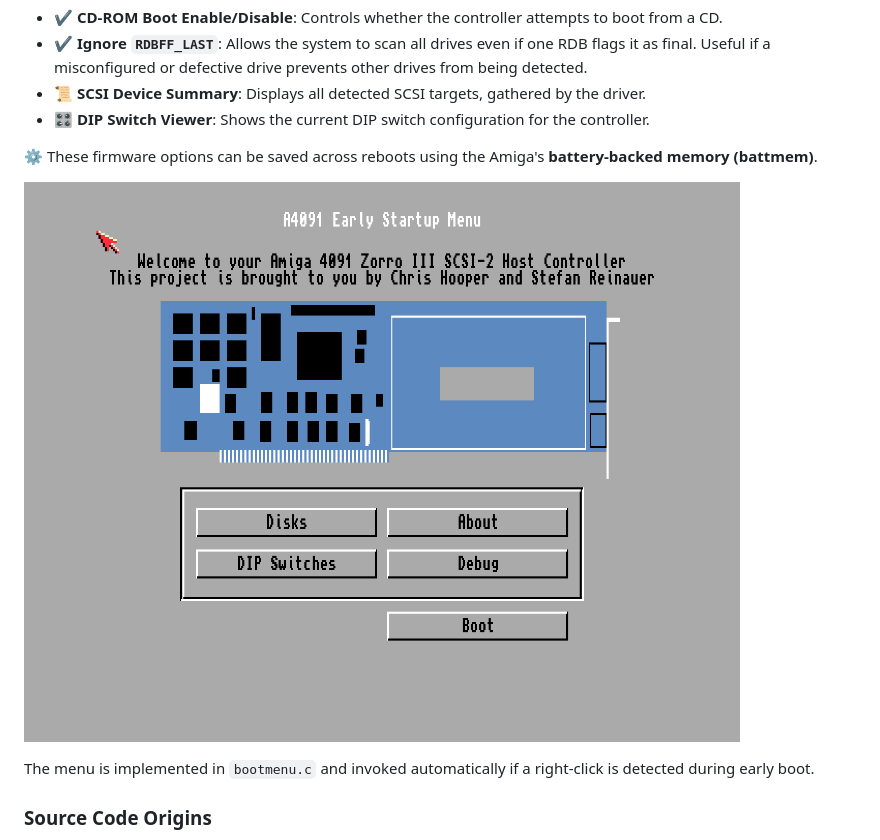
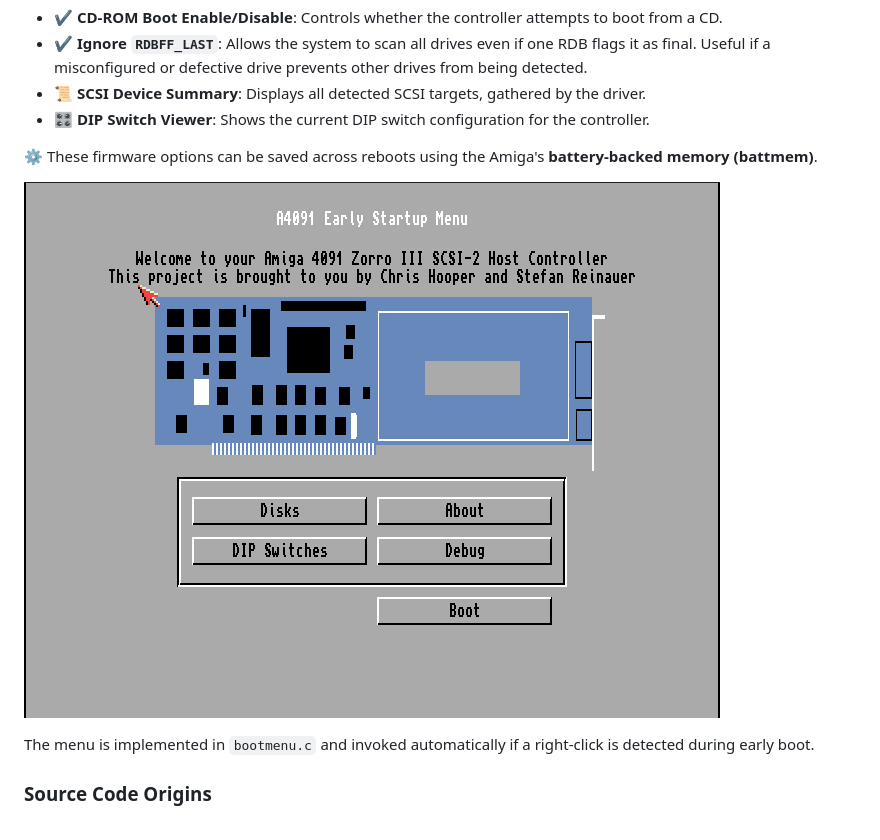
Before and after one commit to A4091/a4091-software, a Markdown page: README.md, the part around one of its changes. Drawn GitHub-style; pictures changed too: bootmenu.png (deleted), docs/bootmenu.png (added).

```diff
--- a/README.md
+++ b/README.md
@@ -108,7 +127,7 @@ The boot menu allows configuration of firmware features and diagnostics. It incl
 
 ⚙️ These firmware options can be saved across reboots using the Amiga's **battery-backed memory (battmem)**.
 
-![Boot Menu](bootmenu.png)
+![Boot Menu](docs/bootmenu.png)
 
 The menu is implemented in `bootmenu.c` and invoked automatically if a right-click is detected during early boot.
 
```
Also changed, not shown: other parts of README.md (+19 -0 lines), docs/disk.png (added).
